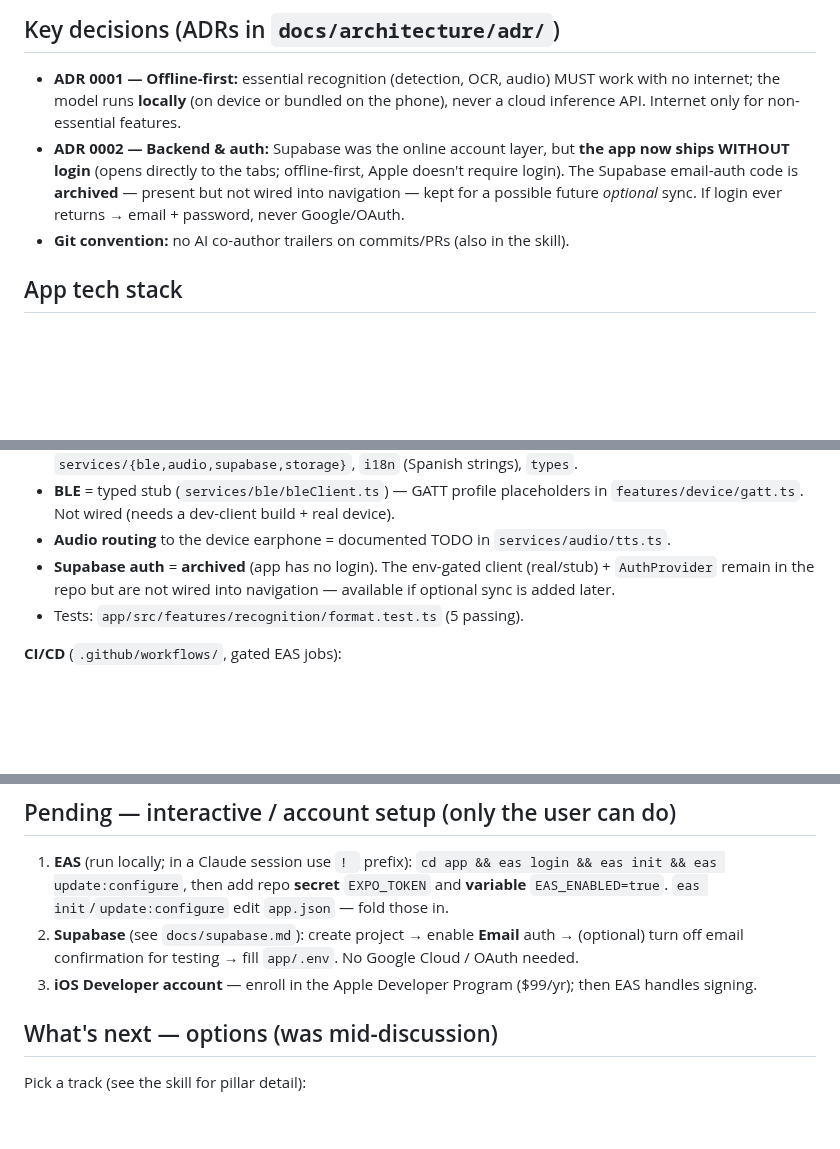
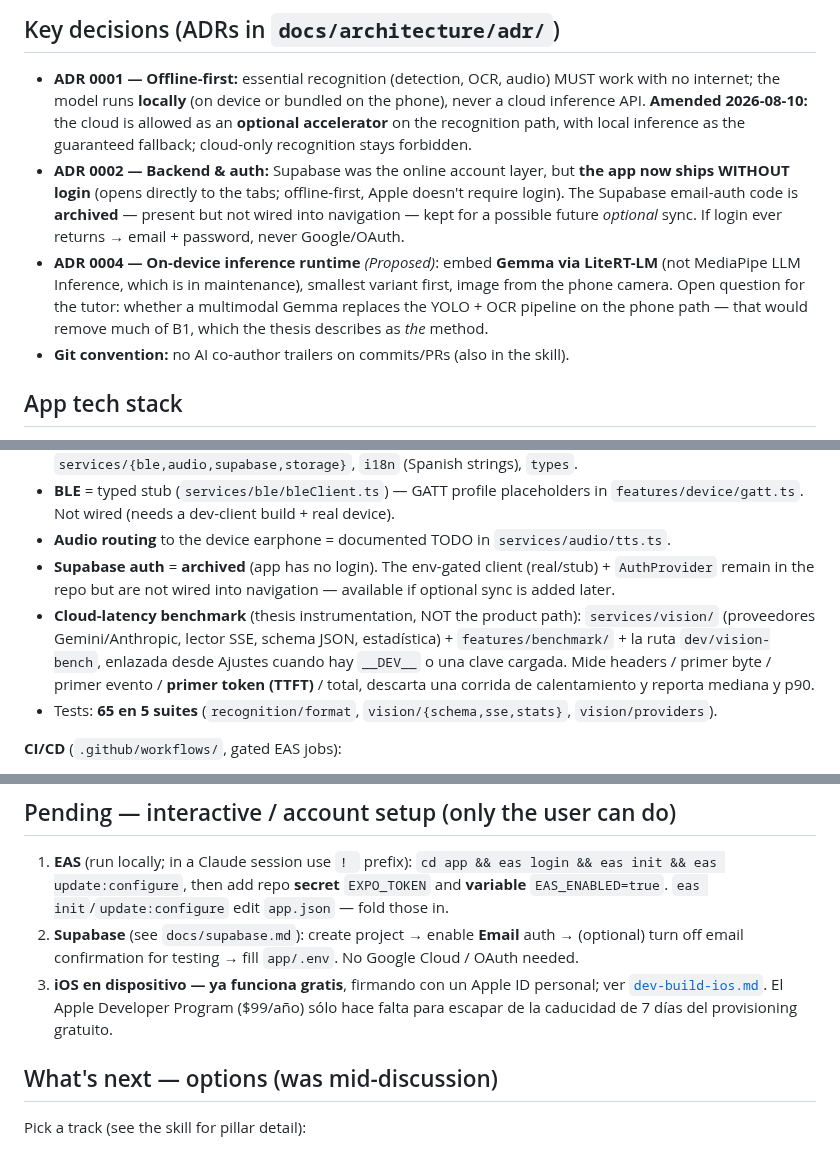
Before and after one commit to juanlu-a/viro_vision, a Markdown page: docs/PROJECT-STATUS.md, 3 parts joined by grey strips. GitHub-like rendering; blank space fills up the shorter version.

Commit message:
docs: alinear SKILL y PROJECT-STATUS con ADR 0001 enmendado y ADR 0004

```diff
--- a/docs/PROJECT-STATUS.md
+++ b/docs/PROJECT-STATUS.md
@@ -42,11 +42,17 @@ docs/       thesis deliverables, ADRs, this file
 
 - **ADR 0001 — Offline-first:** essential recognition (detection, OCR, audio) MUST work with no
   internet; the model runs **locally** (on device or bundled on the phone), never a cloud inference
-  API. Internet only for non-essential features.
+  API. **Amended 2026-08-10:** the cloud is allowed as an **optional accelerator** on the
+  recognition path, with local inference as the guaranteed fallback; cloud-only recognition stays
+  forbidden.
 - **ADR 0002 — Backend & auth:** Supabase was the online account layer, but **the app now ships
   WITHOUT login** (opens directly to the tabs; offline-first, Apple doesn't require login). The
   Supabase email-auth code is **archived** — present but not wired into navigation — kept for a
   possible future *optional* sync. If login ever returns → email + password, never Google/OAuth.
+- **ADR 0004 — On-device inference runtime** *(Proposed)*: embed **Gemma via LiteRT-LM** (not
+  MediaPipe LLM Inference, which is in maintenance), smallest variant first, image from the phone
+  camera. Open question for the tutor: whether a multimodal Gemma replaces the YOLO + OCR pipeline
+  on the phone path — that would remove much of B1, which the thesis describes as *the* method.
 - **Git convention:** no AI co-author trailers on commits/PRs (also in the skill).
 
 ## App tech stack
@@ -68,7 +74,12 @@ tests via `jest-expo`.
 - **Audio routing** to the device earphone = documented TODO in `services/audio/tts.ts`.
 - **Supabase auth** = **archived** (app has no login). The env-gated client (real/stub) + `AuthProvider`
   remain in the repo but are not wired into navigation — available if optional sync is added later.
-- Tests: `app/src/features/recognition/format.test.ts` (5 passing).
+- **Cloud-latency benchmark** (thesis instrumentation, NOT the product path): `services/vision/`
+  (proveedores Gemini/Anthropic, lector SSE, schema JSON, estadística) + `features/benchmark/` + la
+  ruta `dev/vision-bench`, enlazada desde Ajustes cuando hay `__DEV__` o una clave cargada. Mide
+  headers / primer byte / primer evento / **primer token (TTFT)** / total, descarta una corrida de
+  calentamiento y reporta mediana y p90.
+- Tests: **65 en 5 suites** (`recognition/format`, `vision/{schema,sse,stats}`, `vision/providers`).
 
 **CI/CD** (`.github/workflows/`, gated EAS jobs):
 - `ci.yml` — on PRs to main / feature pushes: install → lint → typecheck → test → bundle (iOS+Android
@@ -90,7 +101,9 @@ preview builds an iOS **simulator** app (no Apple account needed).
    and **variable** `EAS_ENABLED=true`. `eas init`/`update:configure` edit `app.json` — fold those in.
 2. **Supabase** (see `docs/supabase.md`): create project → enable **Email** auth → (optional) turn off
    email confirmation for testing → fill `app/.env`. No Google Cloud / OAuth needed.
-3. **iOS Developer account** — enroll in the Apple Developer Program ($99/yr); then EAS handles signing.
+3. **iOS en dispositivo — ya funciona gratis**, firmando con un Apple ID personal; ver
+   [`dev-build-ios.md`](dev-build-ios.md). El Apple Developer Program ($99/año) sólo hace falta para
+   escapar de la caducidad de 7 días del provisioning gratuito.
 
 ## What's next — options (was mid-discussion)
 
```
Also changed, not shown: other parts of docs/PROJECT-STATUS.md (+1 -1 lines), 1 other file.
